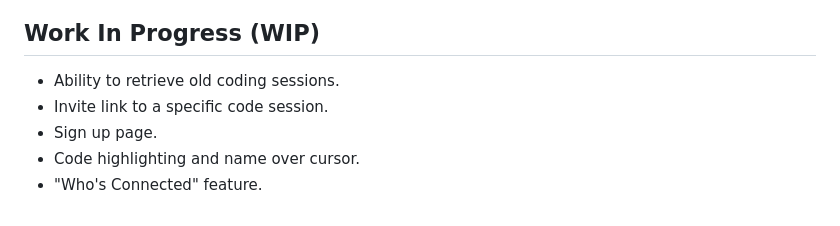
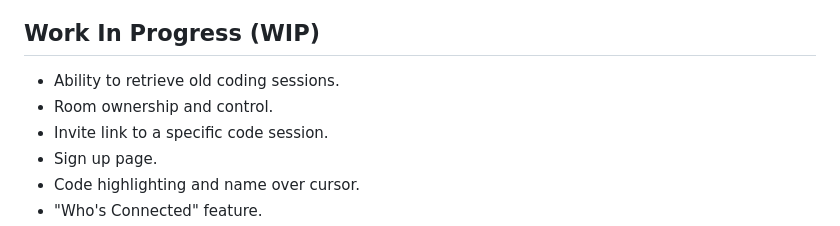
Before and after one commit to AmjedAshour/codeEdit, a Markdown page: README.md, the part around the change. Rendered like a GitHub page.

```diff
--- a/README.md
+++ b/README.md
@@ -26,6 +26,7 @@ This is not a product and should not be used in a production environment as it l
 
 ## Work In Progress (WIP)
 - Ability to retrieve old coding sessions.
+- Room ownership and control.
 - Invite link to a specific code session.
 - Sign up page.
 - Code highlighting and name over cursor.
```
